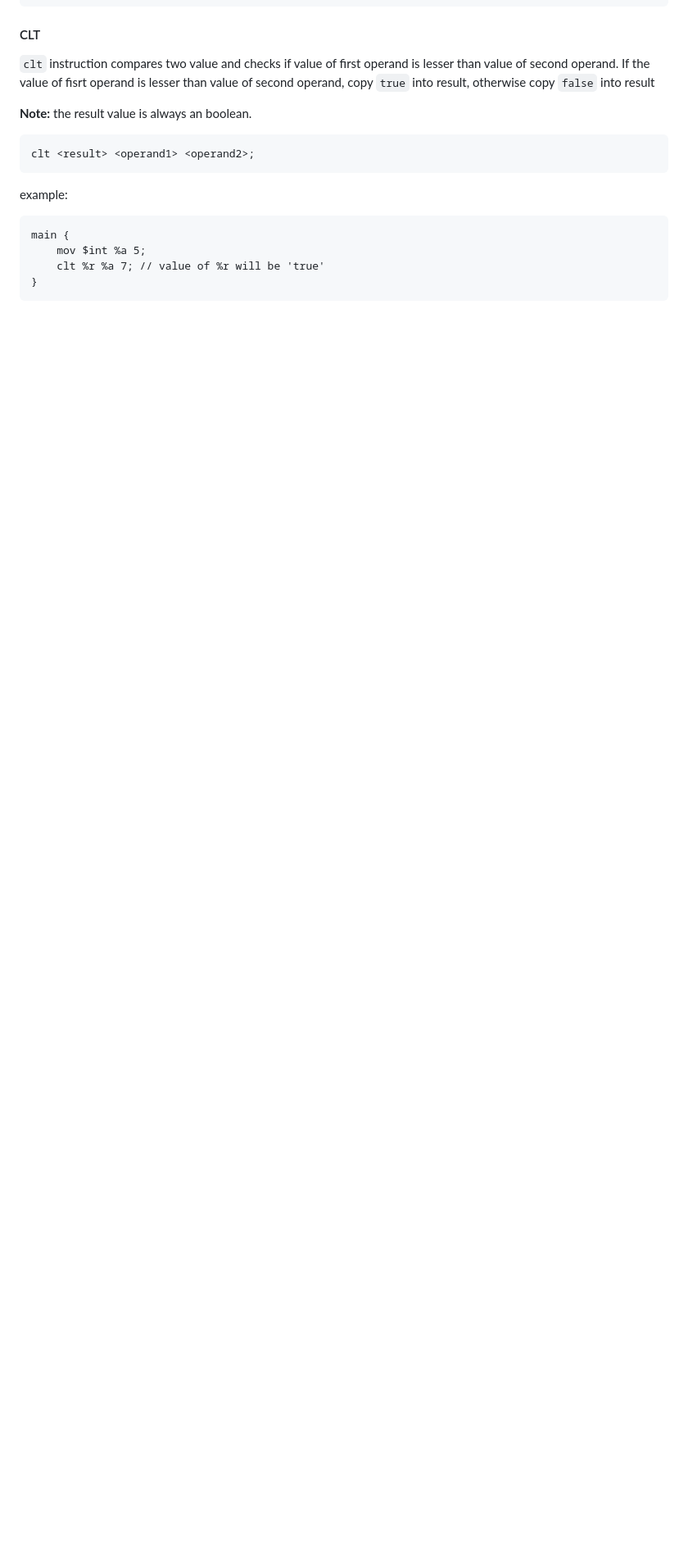
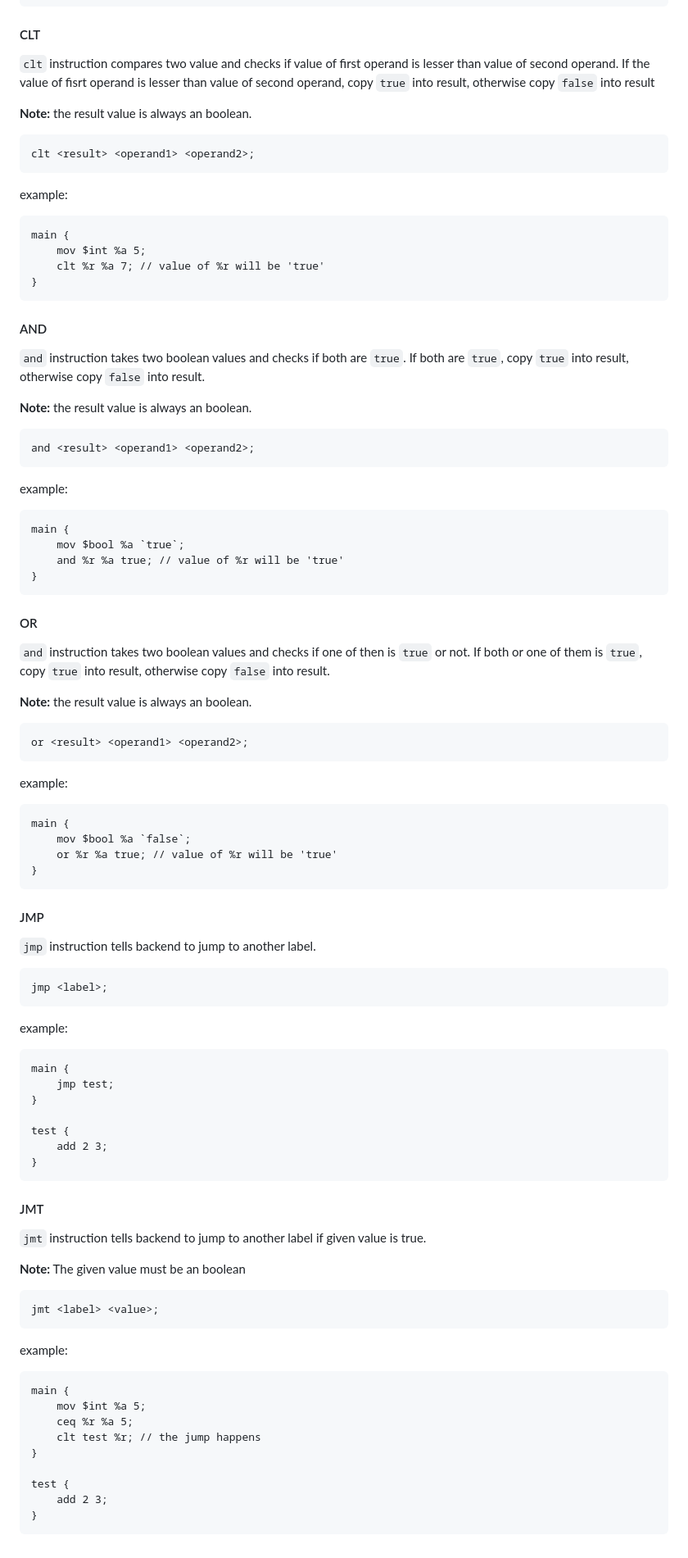
Before and after one commit to arshavirmirzakhani/PSI, a Markdown page: specs/0.1-ALPHA.md, the part around one of its changes. Shown at 82% size. Rendered like a GitHub page; blank space fills up the shorter version.

````diff
--- a/specs/0.1-ALPHA.md
+++ b/specs/0.1-ALPHA.md
@@ -280,6 +271,85 @@ main {
 }
 ```
 
+#### AND
+
+`and` instruction takes two boolean values and checks if both are `true`. If both are `true`, copy `true` into result, otherwise copy `false` into result.
+
+**Note:** the result value is always an boolean.
+
+```psilang
+and <result> <operand1> <operand2>;
+```
+
+example:
+```psilang
+main {
+    mov $bool %a `true`;
+    and %r %a true; // value of %r will be 'true'
+}
+```
+
+#### OR
+
+`and` instruction takes two boolean values and checks if one of then is `true` or not. If both or one of them is `true`, copy `true` into result, otherwise copy `false` into result.
+
+**Note:** the result value is always an boolean.
+
+```psilang
+or <result> <operand1> <operand2>;
+```
+
+example:
+```psilang
+main {
+    mov $bool %a `false`;
+    or %r %a true; // value of %r will be 'true'
+}
+```
+
+#### JMP
+
+`jmp` instruction tells backend to jump to another label.
+
+```psilang
+jmp <label>;
+```
+
+example:
+```psilang
+main {
+    jmp test;
+}
+
+test {
+    add 2 3;
+}
+```
+
+#### JMT
+
+`jmt` instruction tells backend to jump to another label if given value is true.
+
+**Note:** The given value must be an boolean
+
+```psilang
+jmt <label> <value>;
+```
+
+example:
+```psilang
+main {
+    mov $int %a 5;
+    ceq %r %a 5;
+    clt test %r; // the jump happens
+}
+
+test {
+    add 2 3;
+}
+```
+
+
 <head>
     <link rel="stylesheet" href="https://cdnjs.cloudflare.com/ajax/libs/highlight.js/11.11.1/styles/default.min.css">
     <script src="https://cdnjs.cloudflare.com/ajax/libs/highlight.js/11.11.1/highlight.min.js"></script>
````
Also changed, not shown: other parts of specs/0.1-ALPHA.md (+15 -24 lines).
